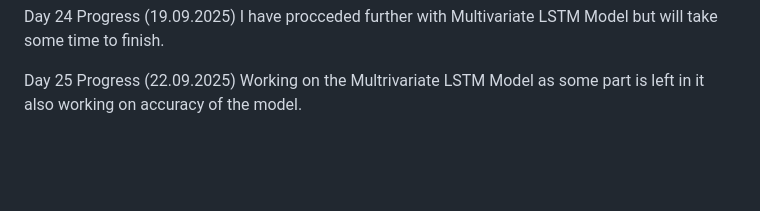
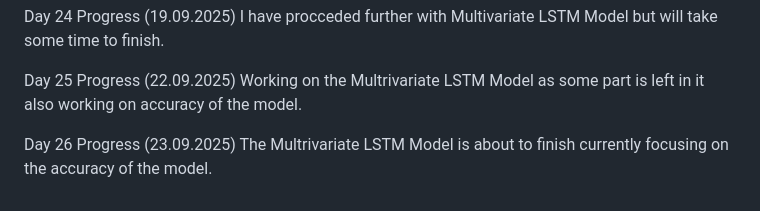
Before and after one commit to mentor-pranaya/-Dynamic-Player-Transfer-Value-Prediction-using-AI-and-Multi-source-Data-, a Markdown page: Progress.md, the part around the change. GitHub-like rendering; blank space fills up the shorter version.

```diff
--- a/Progress.md
+++ b/Progress.md
@@ -139,3 +139,7 @@ I have procceded further with Multivariate LSTM Model but will take some time to
 
 Day 25 Progress (22.09.2025)
 Working on the Multrivariate LSTM Model as some part is left in it also working on accuracy of the model.
+
+
+Day 26 Progress (23.09.2025)
+The Multrivariate LSTM Model is about to finish currently focusing on the accuracy of the model.
```
